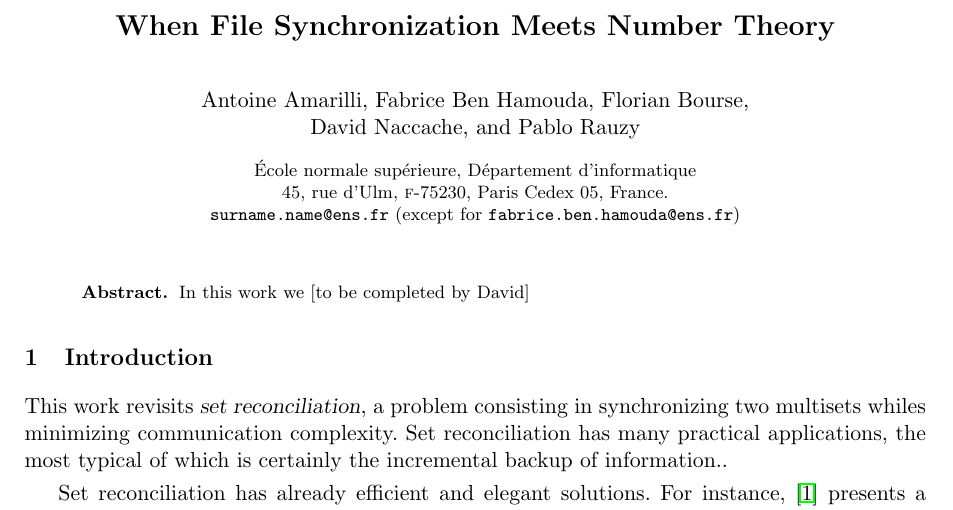
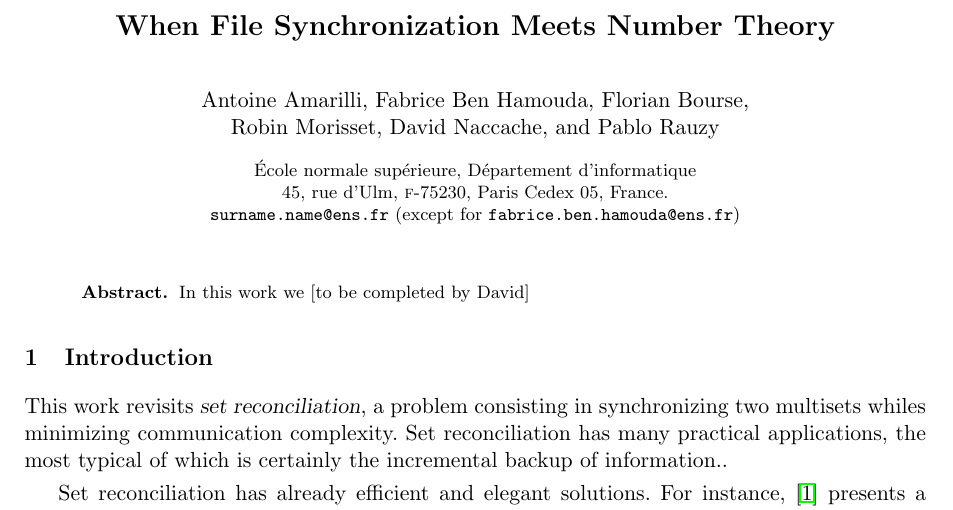
Before and after one commit to RobinMorisset/Btrsync, a LaTeX paper (doc/report/btrsync.tex): part of page 1 of 17, cut so that both start at the same text. Compiled offline with pdfLaTeX.

Commit message:
Add back Robin to the author list
Revert the relevant part of a8906c409d7 as per <501F671F.1020902@ens.fr>.

```diff
--- a/doc/report/btrsync.tex
+++ b/doc/report/btrsync.tex
@@ -53,7 +53,7 @@
 \title{When File Synchronization Meets Number Theory}
 
 \author{Antoine Amarilli \and Fabrice Ben Hamouda \and Florian Bourse \and\\
-David Naccache \and Pablo Rauzy}
+Robin Morisset \and David Naccache \and Pablo Rauzy}
 
 \institute{
 \'{E}cole normale sup\'{e}rieure, D\'{e}partement d'informatique \\
```
